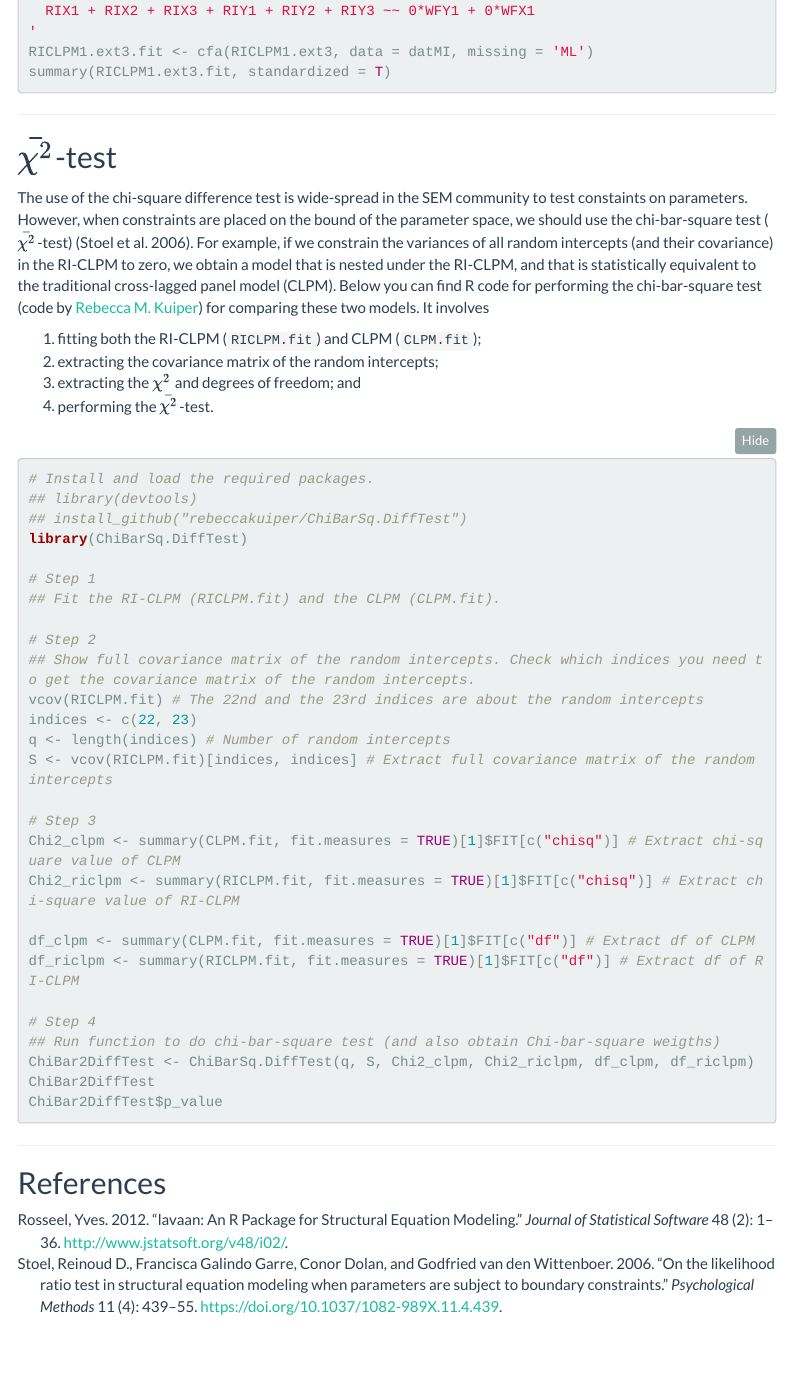
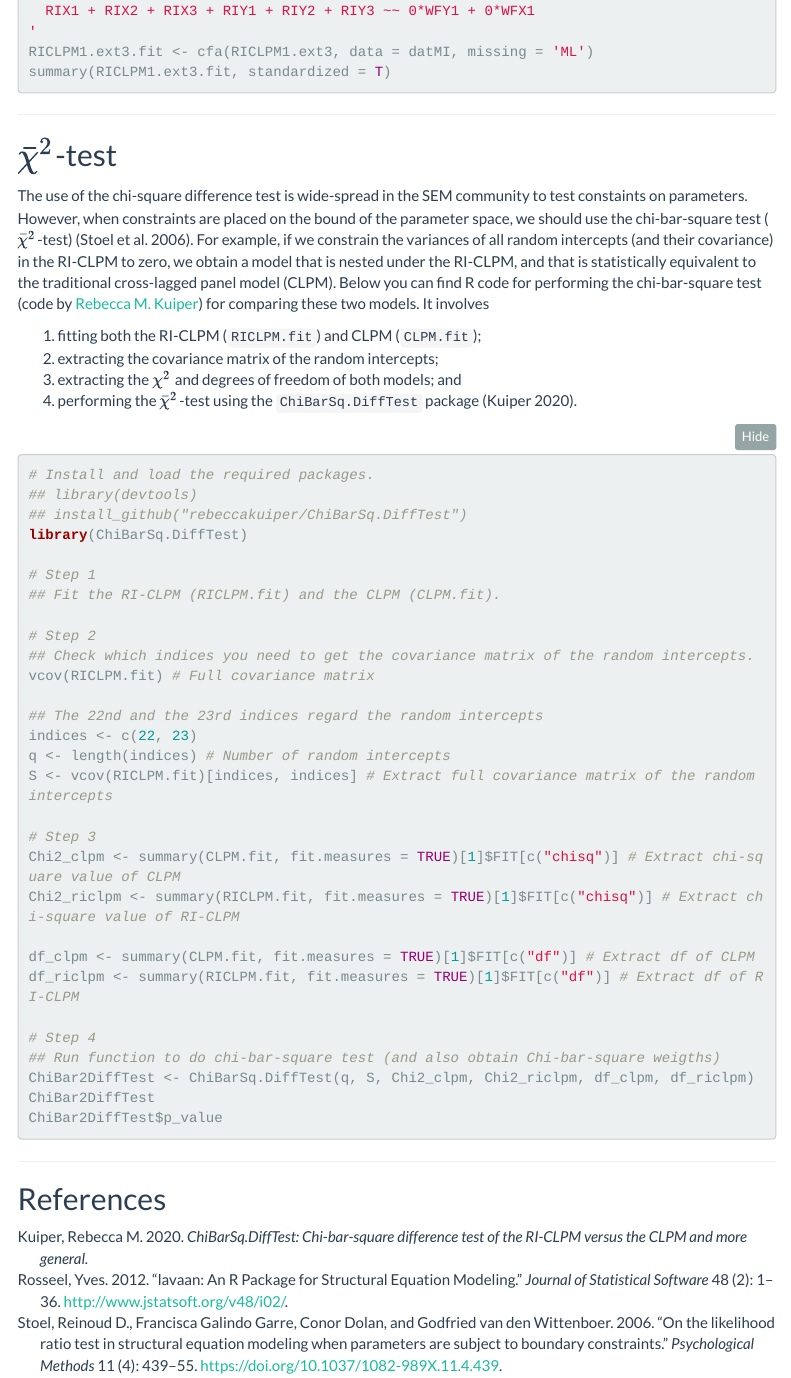
Before and after one commit to ellenhamaker/RI-CLPM, an R Markdown document (lavaan.Rmd): the page in a window 1100 px wide, from 7780 px down. Rendered offline with R 4.5, knitr and Pandoc, with nearby package versions; menus at the side of the page are left out.

Commit message:
Update Chi-bar-square-test
Add additional reference to Kuiper (2020) and minor adjustments to writing of Chi-bar-square-test section.

````diff
--- a/lavaan.Rmd
+++ b/lavaan.Rmd
@@ -1084,14 +1084,14 @@ summary(RICLPM5.ext3.fit, standardized = T)
 
 ---
 
-## $\bar{\chi^{2}}$-test
+## $\bar{\chi}^{2}$-test
 
-The use of the chi-square difference test is wide-spread in the SEM community to test constaints on parameters. However, when constraints are placed on the bound of the parameter space, we should use the chi-bar-square test ($\bar{\chi^{2}}$-test) [@Stoel2006]. For example, if we constrain the variances of all random intercepts (and their covariance) in the RI-CLPM to zero, we obtain a model that is nested under the RI-CLPM, and that is statistically equivalent to the traditional cross-lagged panel model (CLPM). Below you can find R code for performing the chi-bar-square test (code by [Rebecca M. Kuiper](https://www.uu.nl/staff/rmkuiper)) for comparing these two models. It involves
+The use of the chi-square difference test is wide-spread in the SEM community to test constaints on parameters. However, when constraints are placed on the bound of the parameter space, we should use the chi-bar-square test ($\bar{\chi}^{2}$-test) [@Stoel2006]. For example, if we constrain the variances of all random intercepts (and their covariance) in the RI-CLPM to zero, we obtain a model that is nested under the RI-CLPM, and that is statistically equivalent to the traditional cross-lagged panel model (CLPM). Below you can find R code for performing the chi-bar-square test (code by [Rebecca M. Kuiper](https://www.uu.nl/staff/rmkuiper/Software)) for comparing these two models. It involves
 
 1. fitting both the RI-CLPM (`RICLPM.fit`) and CLPM (`CLPM.fit`);
 2. extracting the covariance matrix of the random intercepts;
-3. extracting the $\chi^{2}$ and degrees of freedom; and
-4. performing the $\bar{\chi^{2}}$-test.
+3. extracting the $\chi^{2}$ and degrees of freedom of both models; and
+4. performing the $\bar{\chi}^{2}$-test using the `ChiBarSq.DiffTest` package [@Kuiper2020].
 
 ```{r chi-square-bar, eval = F, message = F}
 # Install and load the required packages.
@@ -1103,8 +1103,10 @@ library(ChiBarSq.DiffTest)
 ## Fit the RI-CLPM (RICLPM.fit) and the CLPM (CLPM.fit).
 
 # Step 2
-## Show full covariance matrix of the random intercepts. Check which indices you need to get the covariance matrix of the random intercepts.
-vcov(RICLPM.fit) # The 22nd and the 23rd indices are about the random intercepts
+## Check which indices you need to get the covariance matrix of the random intercepts.
+vcov(RICLPM.fit) # Full covariance matrix
+
+## The 22nd and the 23rd indices regard the random intercepts
 indices <- c(22, 23)
 q <- length(indices) # Number of random intercepts
 S <- vcov(RICLPM.fit)[indices, indices] # Extract full covariance matrix of the random intercepts
--- a/references.bib
+++ b/references.bib
@@ -52,3 +52,11 @@
   volume = {11},
   year = {2006}
 }
+
+@Manual{Kuiper2020,
+    title = {{ChiBarSq.DiffTest: Chi-bar-square difference test of the RI-CLPM versus the CLPM
+and more general.}},
+    author = {Rebecca M. Kuiper},
+    year = {2020},
+    note = {R package version 0.0.0.9000},
+  }
````
Also changed, not shown: index.rmd (+1 -1 lines), docs/references.bib, lavaan.Rmd (1 more changed lines), 3 other files.
